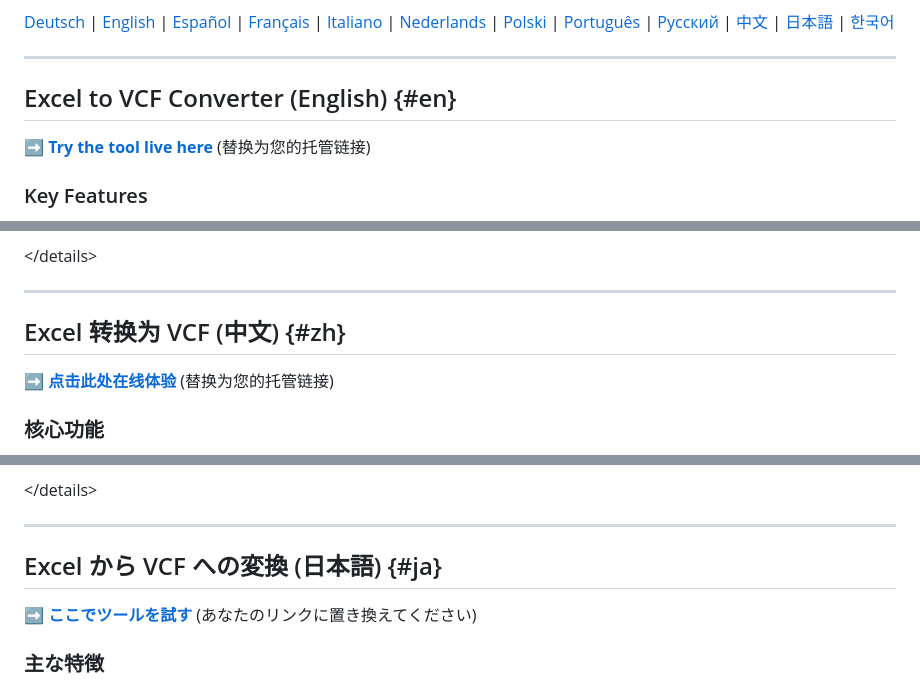
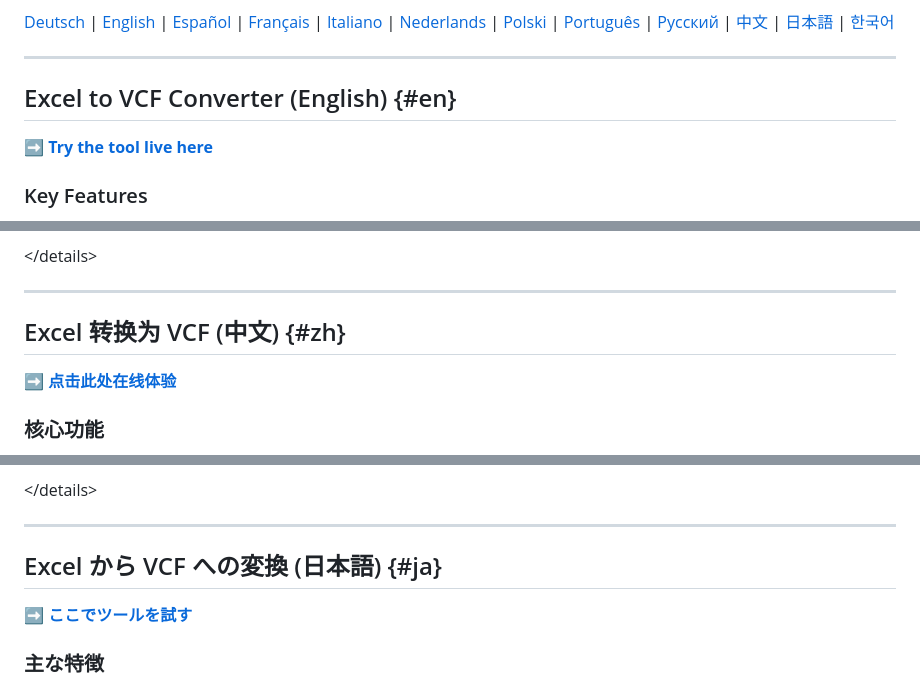
Before and after one commit to sehayi/e2v, a Markdown page: README.md, 3 parts joined by grey strips. Drawn GitHub-style.

```diff
--- a/README.md
+++ b/README.md
@@ -8,9 +8,9 @@
 
 -----
 
-## Excel to VCF Converter (English) {\#en}
+## Excel to VCF Converter (English) {#en}
 
-➡️ **[Try the tool live here](https://sehayi.github.io/excel-to-vcf/excel-to-vcf.html)** (替换为您的托管链接)
+➡️ **[Try the tool live here](https://e2v.txxiu.com)**
 
 ### Key Features
 
@@ -45,9 +45,9 @@
 
 -----
 
-## Excel 转换为 VCF (中文) {\#zh}
+## Excel 转换为 VCF (中文) {#zh}
 
-➡️ **[点击此处在线体验](https://sehayi.github.io/excel-to-vcf/excel-to-vcf.html)** (替换为您的托管链接)
+➡️ **[点击此处在线体验](https://e2v.txxiu.com)**
 
 ### 核心功能
 
@@ -378,9 +378,9 @@
 
 -----
 
-## Excel から VCF への変換 (日本語) {\#ja}
+## Excel から VCF への変換 (日本語) {#ja}
 
-➡️ **[ここでツールを試す](https://sehayi.github.io/excel-to-vcf/excel-to-vcf.html)** (あなたのリンクに置き換えてください)
+➡️ **[ここでツールを試す](https://e2v.txxiu.com)**
 
 ### 主な特徴
 
```
Also changed, not shown: other parts of README.md (+18 -18 lines).
